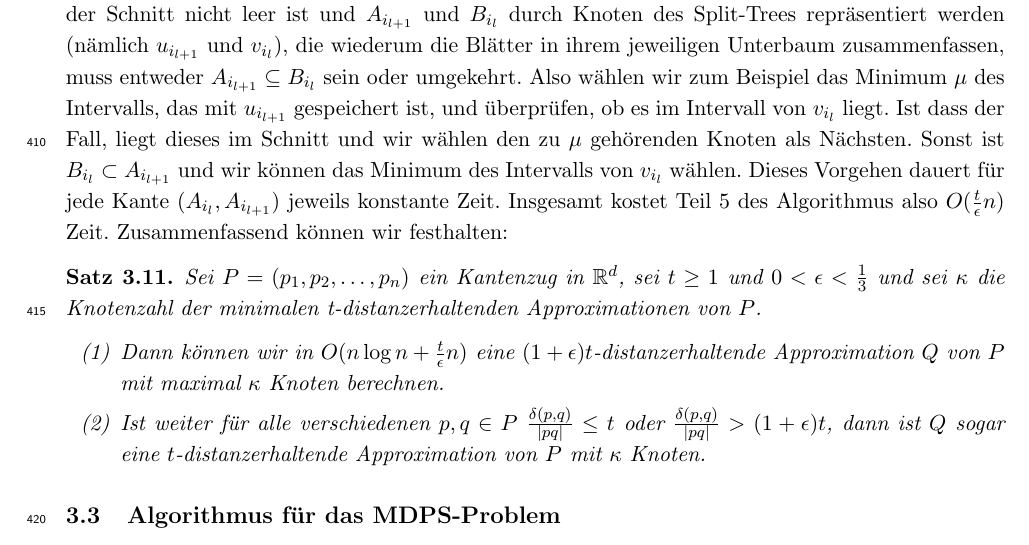
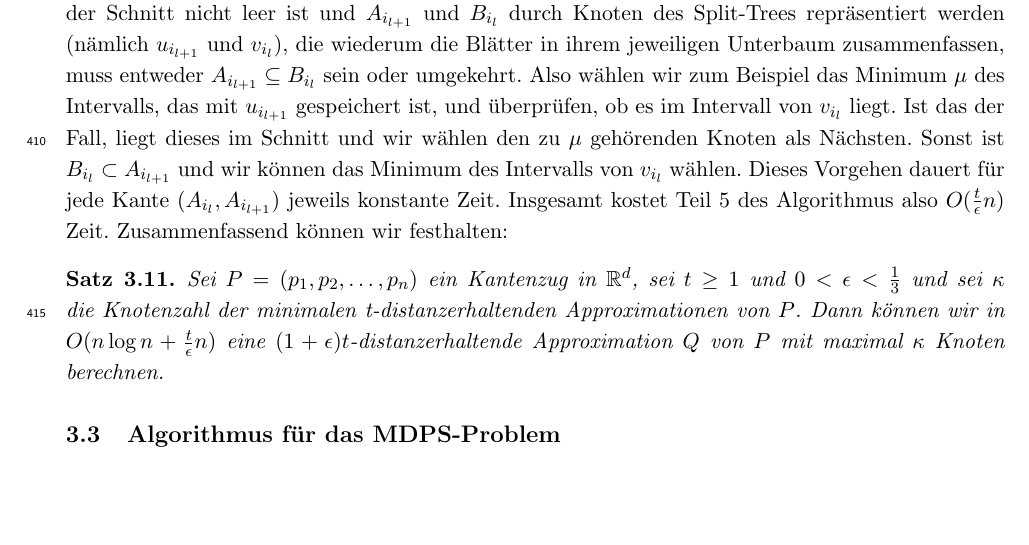
Before and after one commit to NKlug/paper-dpapp, a LaTeX paper (latex/paper/main.tex, which reads latex/paper/approximative_mvps.tex): part of page 13 of 17, cut so that both start at the same text, the shorter picture padded with empty space. Compiled offline with pdfLaTeX.

Commit message:
Refactor mvps time theorem

```diff
--- a/latex/paper/approximative_mvps.tex
+++ b/latex/paper/approximative_mvps.tex
@@ -303,7 +303,7 @@
     Einer der wichtigen Schritte für die restlichen Knoten besteht darin, ein Element aus $A_{i_{l+1}} \cap B_{i_l}$ auszuwählen.
     Da wir wissen, dass der Schnitt nicht leer ist und $A_{i_{l+1}}$ und $B_{i_l}$ durch Knoten des Split-Trees repräsentiert werden (nämlich $u_{i_{l+1}}$ und $v_{i_l}$), die wiederum die Blätter in ihrem jeweiligen Unterbaum zusammenfassen, muss entweder $A_{i_{l+1}}\subseteq B_{i_l}$ sein oder umgekehrt.
     Also wählen wir zum Beispiel das Minimum $\mu$ des Intervalls, das mit $u_{i_{l+1}}$ gespeichert ist, und überprüfen, ob es im Intervall von $v_{i_l}$ liegt.
-    Ist dass der Fall, liegt dieses im Schnitt und wir wählen den zu $\mu$ gehörenden Knoten als Nächsten.
+    Ist das der Fall, liegt dieses im Schnitt und wir wählen den zu $\mu$ gehörenden Knoten als Nächsten.
     Sonst ist $B_{i_l}\subset A_{i_{l+1}}$ und wir können das Minimum des Intervalls von $v_{i_l}$ wählen.
     Dieses Vorgehen dauert für jede Kante $(A_{i_l}, A_{i_{l+1}})$ jeweils konstante Zeit.
     Insgesamt kostet Teil 5 des Algorithmus also $O(\frac{t}{\epsilon}n)$ Zeit.
@@ -311,10 +311,10 @@
 
     \begin{theorem}
     	\label{theo:mvpstime}
-    	Sei $P = (p_1, p_2, \mathellipsis, p_n)$ ein Kantenzug in $\R^d$, sei $t \geq 1$ und $0 < \epsilon < \frac{1}{3}$ und sei $\kappa$ die Knotenzahl der minimalen t-distanzerhaltenden Approximationen von $P$.
-    	\begin{enumerate}
-    		\item Dann können wir in $O(n \log n + \frac{t}{\epsilon}n)$ eine $(1 + \epsilon)t$-distanzerhaltende Approximation $Q$ von $P$ mit maximal $\kappa$ Knoten berechnen.
-    		\item Ist weiter für alle verschiedenen $p, q \in P$ $\frac{\delta(p,q)}{|pq|} \leq t$ oder $\frac{\delta(p,q)}{|pq|} > (1 + \epsilon)t$, dann ist $Q$ sogar eine $t$-distanzerhaltende Approximation von $P$ mit $\kappa$ Knoten.
-    	\end{enumerate}
+    	Sei $P = (p_1, p_2, \mathellipsis, p_n)$ ein Kantenzug in $\R^d$, sei $t \geq 1$ und $0 < \epsilon < \frac{1}{3}$ und sei $\kappa$ die Knotenzahl der minimalen t-distanzerhaltenden Approximationen von $P$. Dann können wir in $O(n \log n + \frac{t}{\epsilon}n)$ eine $(1 + \epsilon)t$-distanzerhaltende Approximation $Q$ von $P$ mit maximal $\kappa$ Knoten berechnen.
+%    	\begin{enumerate}
+%    		\item Dann können wir in $O(n \log n + \frac{t}{\epsilon}n)$ eine $(1 + \epsilon)t$-distanzerhaltende Approximation $Q$ von $P$ mit maximal $\kappa$ Knoten berechnen.
+%    		\item Ist weiter für alle verschiedenen $p, q \in P$ $\frac{\delta(p,q)}{|pq|} \leq t$ oder $\frac{\delta(p,q)}{|pq|} > (1 + \epsilon)t$, dann ist $Q$ sogar eine $t$-distanzerhaltende Approximation von $P$ mit $\kappa$ Knoten.
+%    	\end{enumerate}
 
     \end{theorem}
```
